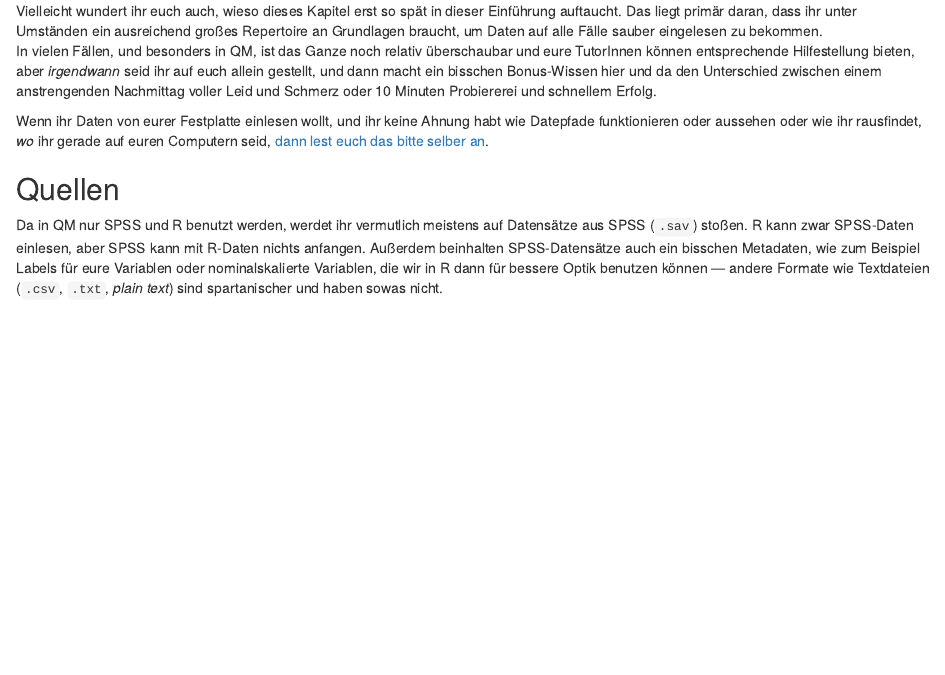
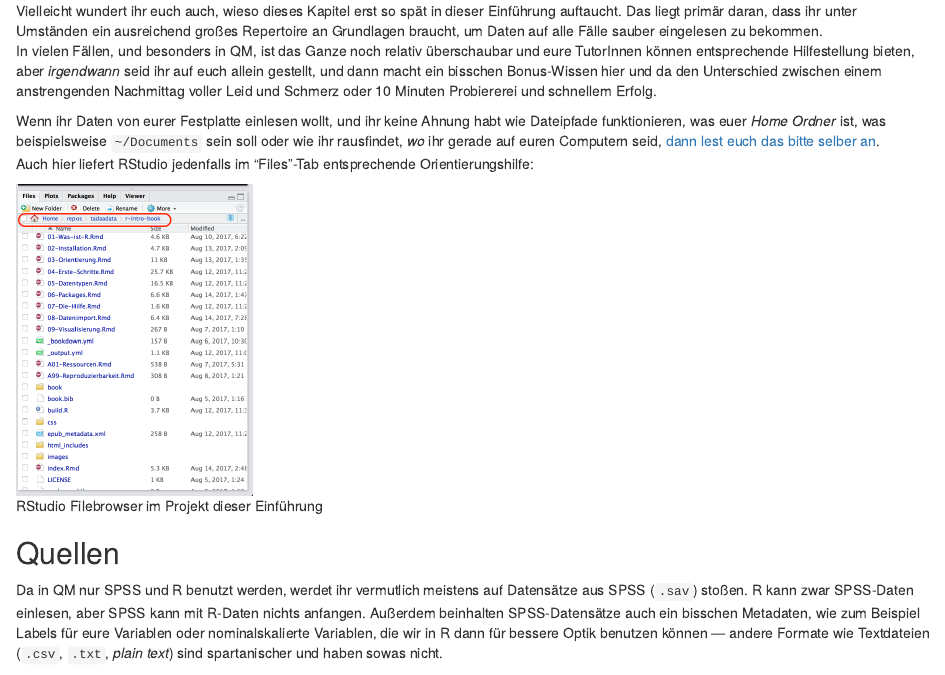
Before and after one commit to tadaadata/r-intro-book, an R Markdown document (08-Datenimport.Rmd): the page in a window 1100 px wide, from 220 px down. Rendered offline with R 4.5, knitr and Pandoc, with nearby package versions.

Commit message:
Add a file tab screenshot for good measure

````diff
--- a/08-Datenimport.Rmd
+++ b/08-Datenimport.Rmd
@@ -11,7 +11,12 @@ Saubere (*tidy*) Daten sehen immer gleich aus, aber unsaubere Daten sind alle au
 Vielleicht wundert ihr euch auch, wieso dieses Kapitel erst so spät in dieser Einführung auftaucht. Das liegt primär daran, dass ihr unter Umständen ein ausreichend großes Repertoire an Grundlagen braucht, um Daten auf alle Fälle sauber eingelesen zu bekommen.
 In vielen Fällen, und besonders in QM, ist das Ganze noch relativ überschaubar und eure TutorInnen können entsprechende Hilfestellung bieten, aber *irgendwann* seid ihr auf euch allein gestellt, und dann macht ein bisschen Bonus-Wissen hier und da den Unterschied zwischen einem anstrengenden Nachmittag voller Leid und Schmerz oder 10 Minuten Probiererei und schnellem Erfolg.
 
-Wenn ihr Daten von eurer Festplatte einlesen wollt, und ihr keine Ahnung habt wie Datepfade funktionieren oder aussehen oder wie ihr rausfindet, *wo* ihr gerade auf euren Computern seid, [dann lest euch das bitte selber an](https://de.wikipedia.org/wiki/Pfadname).
+Wenn ihr Daten von eurer Festplatte einlesen wollt, und ihr keine Ahnung habt wie Dateipfade funktionieren, was euer *Home Ordner* ist, was beispielsweise `~/Documents` sein soll oder wie ihr rausfindet, *wo* ihr gerade auf euren Computern seid, [dann lest euch das bitte selber an](https://de.wikipedia.org/wiki/Pfadname).
+Auch hier liefert RStudio jedenfalls im "Files"-Tab entsprechende Orientierungshilfe:
+
+```{r, echo=FALSE, fig.cap="RStudio Filebrowser im Projekt dieser Einführung"}
+knitr::include_graphics("images/data_import_rstudio_filesystem.png")
+```
 
 ## Quellen
 
````
Also changed, not shown: images/data_import_rstudio_filesystem.png (added).
